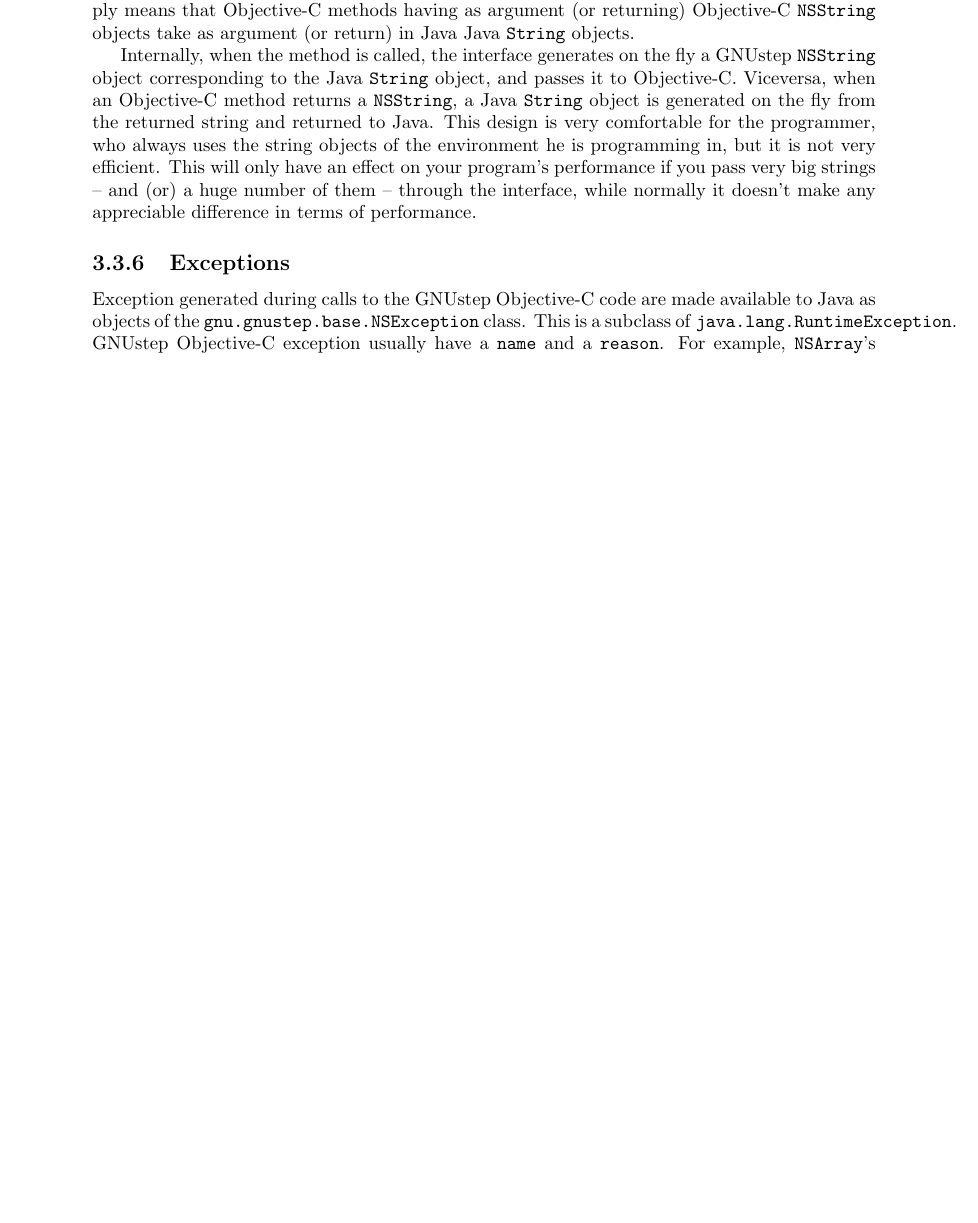
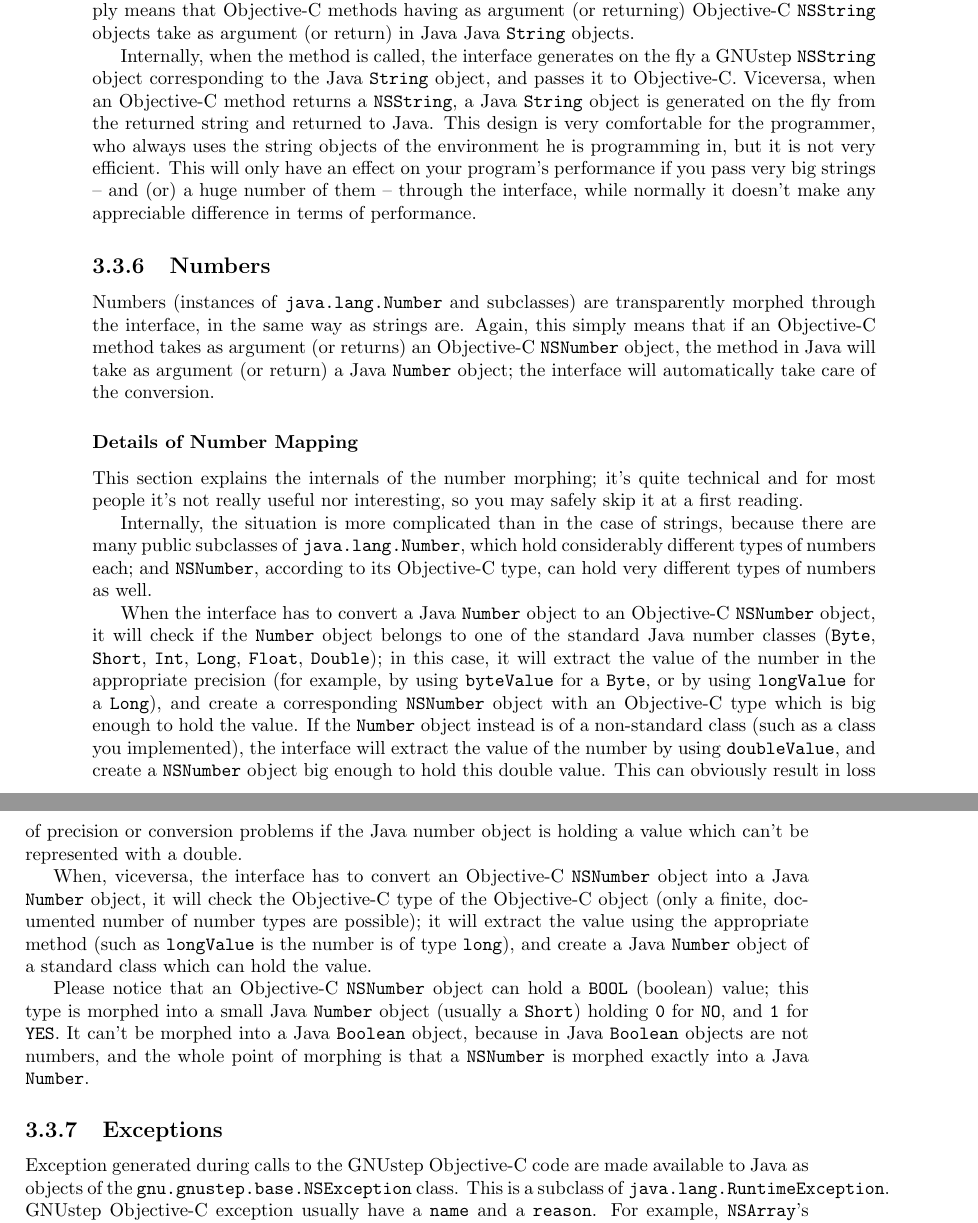
Before and after one commit to gnustep/libs-java, a LaTeX book (Documentation/Manual/Manual.tex, which reads Documentation/Manual/ProgrammingInJava.tex): part of page 18 of 40 before the commit and two parts of pages 18 and 19 of 40 after it, the two joined at a grey line, cut so that both start at the same text, the shorter picture padded with empty space. Compiled offline with pdfLaTeX.

Commit message:
Documented morphing number objects
git-svn-id: svn+ssh://svn.gna.org/svn/gnustep/libs/java/trunk@9844 72102866-910b-0410-8b05-ffd578937521

```diff
--- a/Documentation/Manual/ProgrammingInJava.tex
+++ b/Documentation/Manual/ProgrammingInJava.tex
@@ -604,6 +604,61 @@ effect on your program's performance if you pass very big strings --
 and (or) a huge number of them -- through the interface, while normally
 it doesn't make any appreciable difference in terms of performance.
 
+\subsection{Numbers}
+
+Numbers (instances of \texttt{java.lang.Number} and subclasses) are
+transparently morphed through the interface, in the same way as
+strings are.  Again, this simply means that if an Objective-C method
+takes as argument (or returns) an Objective-C \texttt{NSNumber}
+object, the method in Java will take as argument (or return) a Java
+\texttt{Number} object; the interface will automatically take care of
+the conversion.
+
+\subsubsection{Details of Number Mapping}
+
+This section explains the internals of the number morphing; it's quite
+technical and for most people it's not really useful nor interesting,
+so you may safely skip it at a first reading.
+
+Internally, the situation is more complicated than in the case of
+strings, because there are many public subclasses of
+\texttt{java.lang.Number}, which hold considerably different types of
+numbers each; and \texttt{NSNumber}, according to its Objective-C
+type, can hold very different types of numbers as well.
+
+When the interface has to convert a Java \texttt{Number} object to an
+Objective-C \texttt{NSNumber} object, it will check if the
+\texttt{Number} object belongs to one of the standard Java number
+classes (\texttt{Byte}, \texttt{Short}, \texttt{Int}, \texttt{Long},
+\texttt{Float}, \texttt{Double}); in this case, it will extract the
+value of the number in the appropriate precision (for example, by
+using \texttt{byteValue} for a \texttt{Byte}, or by using
+\texttt{longValue} for a \texttt{Long}), and create a corresponding
+\texttt{NSNumber} object with an Objective-C type which is big enough
+to hold the value.  If the \texttt{Number} object instead is of a
+non-standard class (such as a class you implemented), the interface
+will extract the value of the number by using \texttt{doubleValue},
+and create a \texttt{NSNumber} object big enough to hold this double
+value.  This can obviously result in loss of precision or conversion
+problems if the Java number object is holding a value which can't be
+represented with a double.
+
+When, viceversa, the interface has to convert an Objective-C
+\texttt{NSNumber} object into a Java \texttt{Number} object, it will
+check the Objective-C type of the Objective-C object (only a finite,
+documented number of number types are possible); it will extract the
+value using the appropriate method (such as \texttt{longValue} is the
+number is of type \texttt{long}), and create a Java \texttt{Number}
+object of a standard class which can hold the value.
+
+Please notice that an Objective-C \texttt{NSNumber} object can hold a
+\texttt{BOOL} (boolean) value; this type is morphed into a small Java
+\texttt{Number} object (usually a \texttt{Short}) holding \texttt{0}
+for \texttt{NO}, and \texttt{1} for \texttt{YES}.  It can't be morphed
+into a Java \texttt{Boolean} object, because in Java \texttt{Boolean}
+objects are not numbers, and the whole point of morphing is that a
+\texttt{NSNumber} is morphed exactly into a Java \texttt{Number}.
+
 \subsection{Exceptions}
 
 Exception generated during calls to the GNUstep Objective-C code are
```
